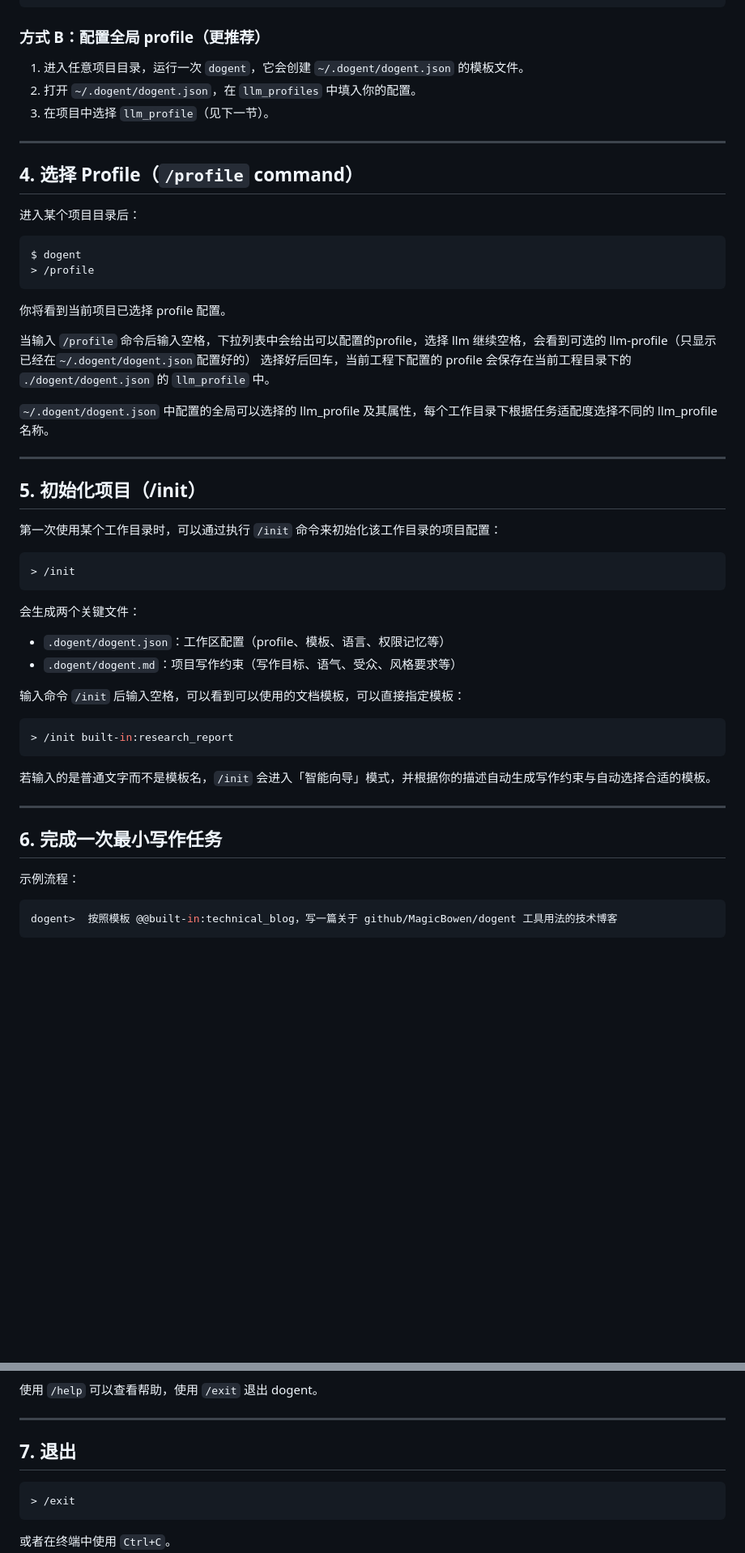
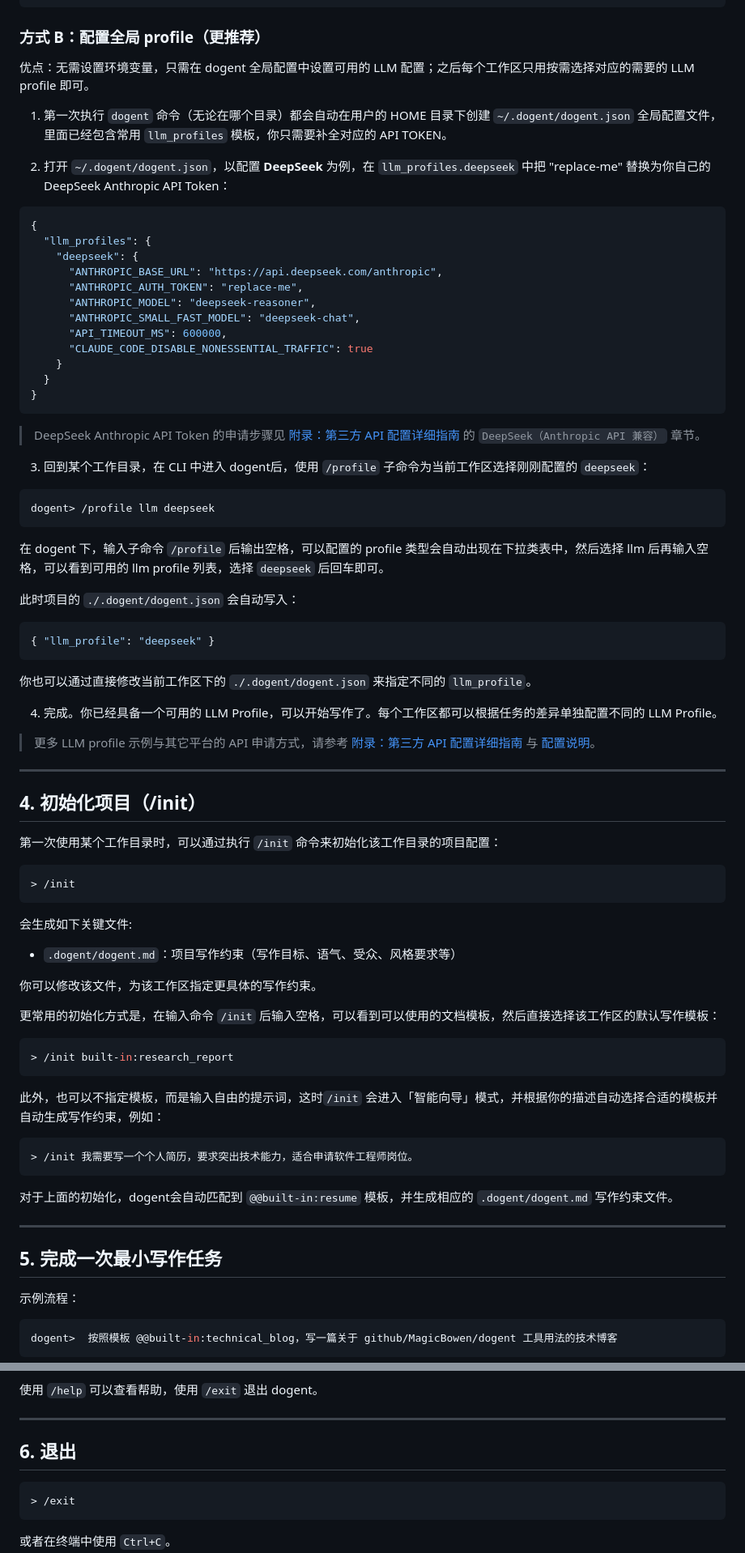
Before and after one commit to MagicBowen/dogent, a Markdown page: docs/01-quickstart.md, 2 parts joined by grey strips. Shown at 81% size. Drawn GitHub-style; blank space fills up the shorter version.

Commit message:
modify quickstart

````diff
--- a/docs/01-quickstart.md
+++ b/docs/01-quickstart.md
@@ -102,31 +102,52 @@ export CLAUDE_CODE_DISABLE_NONESSENTIAL_TRAFFIC=1
 
 ### 方式 B：配置全局 profile（更推荐）
 
-1) 进入任意项目目录，运行一次 `dogent`，它会创建 `~/.dogent/dogent.json` 的模板文件。
-2) 打开 `~/.dogent/dogent.json`，在 `llm_profiles` 中填入你的配置。
-3) 在项目中选择 `llm_profile`（见下一节）。
+优点：无需设置环境变量，只需在 dogent 全局配置中设置可用的 LLM 配置；之后每个工作区只用按需选择对应的需要的 LLM profile 即可。
+
+1) 第一次执行 `dogent` 命令（无论在哪个目录）都会自动在用户的 HOME 目录下创建 `~/.dogent/dogent.json` 全局配置文件，里面已经包含常用 `llm_profiles` 模板，你只需要补全对应的 API TOKEN。
+
+2) 打开 `~/.dogent/dogent.json`，以配置 **DeepSeek** 为例，在 `llm_profiles.deepseek` 中把 "replace-me" 替换为你自己的 DeepSeek Anthropic API Token：
+
+```json
+{
+  "llm_profiles": {
+    "deepseek": {
+      "ANTHROPIC_BASE_URL": "https://api.deepseek.com/anthropic",
+      "ANTHROPIC_AUTH_TOKEN": "replace-me",
+      "ANTHROPIC_MODEL": "deepseek-reasoner",
+      "ANTHROPIC_SMALL_FAST_MODEL": "deepseek-chat",
+      "API_TIMEOUT_MS": 600000,
+      "CLAUDE_CODE_DISABLE_NONESSENTIAL_TRAFFIC": true
+    }
+  }
+}
+```
+
+> DeepSeek Anthropic API Token 的申请步骤见 [附录：第三方 API 配置详细指南](./12-appendix.md) 的 `DeepSeek（Anthropic API 兼容）` 章节。
+
+3) 回到某个工作目录，在 CLI 中进入 dogent后，使用 `/profile` 子命令为当前工作区选择刚刚配置的 `deepseek`：
+
+```bash
+dogent> /profile llm deepseek
+```
+
+在 dogent 下，输入子命令 `/profile` 后输出空格，可以配置的 profile 类型会自动出现在下拉类表中，然后选择 llm 后再输入空格，可以看到可用的 llm profile 列表，选择 `deepseek` 后回车即可。
+
+此时项目的 `./.dogent/dogent.json` 会自动写入：
+
+```json
+{ "llm_profile": "deepseek" }
+```
+
+你也可以通过直接修改当前工作区下的 `./.dogent/dogent.json` 来指定不同的 `llm_profile`。
+
+4) 完成。你已经具备一个可用的 LLM Profile，可以开始写作了。每个工作区都可以根据任务的差异单独配置不同的 LLM Profile。
+
+> 更多 LLM profile 示例与其它平台的 API 申请方式，请参考 [附录：第三方 API 配置详细指南](./12-appendix.md) 与 [配置说明](./08-configuration.md)。
 
 ---
 
-## 4. 选择 Profile（`/profile` command）
-
-进入某个项目目录后：
-
-```bash
-$ dogent
-> /profile
-```
-
-你将看到当前项目已选择 profile 配置。
-
-当输入 `/profile` 命令后输入空格，下拉列表中会给出可以配置的profile，选择 llm 继续空格，会看到可选的 llm-profile（只显示已经在`~/.dogent/dogent.json`配置好的）
-选择好后回车，当前工程下配置的 profile 会保存在当前工程目录下的 `./dogent/dogent.json`  的 `llm_profile` 中。
-
-`~/.dogent/dogent.json` 中配置的全局可以选择的 llm_profile 及其属性，每个工作目录下根据任务适配度选择不同的 llm_profile 名称。
-
----
-
-## 5. 初始化项目（/init）
+## 4. 初始化项目（/init）
 
 第一次使用某个工作目录时，可以通过执行 `/init` 命令来初始化该工作目录的项目配置：
 
@@ -134,22 +155,29 @@ $ dogent
 > /init
 ```
 
-会生成两个关键文件：
+会生成如下关键文件:
 
-- `.dogent/dogent.json`：工作区配置（profile、模板、语言、权限记忆等）
 - `.dogent/dogent.md`：项目写作约束（写作目标、语气、受众、风格要求等）
 
-输入命令 `/init` 后输入空格，可以看到可以使用的文档模板，可以直接指定模板：
+你可以修改该文件，为该工作区指定更具体的写作约束。
+
+更常用的初始化方式是，在输入命令 `/init` 后输入空格，可以看到可以使用的文档模板，然后直接选择该工作区的默认写作模板：
 
 ```bash
 > /init built-in:research_report
 ```
 
-若输入的是普通文字而不是模板名，`/init` 会进入「智能向导」模式，并根据你的描述自动生成写作约束与自动选择合适的模板。
+此外，也可以不指定模板，而是输入自由的提示词，这时`/init` 会进入「智能向导」模式，并根据你的描述自动选择合适的模板并自动生成写作约束，例如：
+
+```bash
+> /init 我需要写一个个人简历，要求突出技术能力，适合申请软件工程师岗位。
+```
+
+对于上面的初始化，dogent会自动匹配到 `@@built-in:resume` 模板，并生成相应的 `.dogent/dogent.md` 写作约束文件。
 
 ---
 
-## 6. 完成一次最小写作任务
+## 5. 完成一次最小写作任务
 
 示例流程：
 
@@ -172,7 +200,7 @@ dogent>  按照模板 @@built-in:technical_blog，写一篇关于 github/MagicBo
 
 ---
 
-## 7. 退出
+## 6. 退出
 
 ```bash
 > /exit
````
